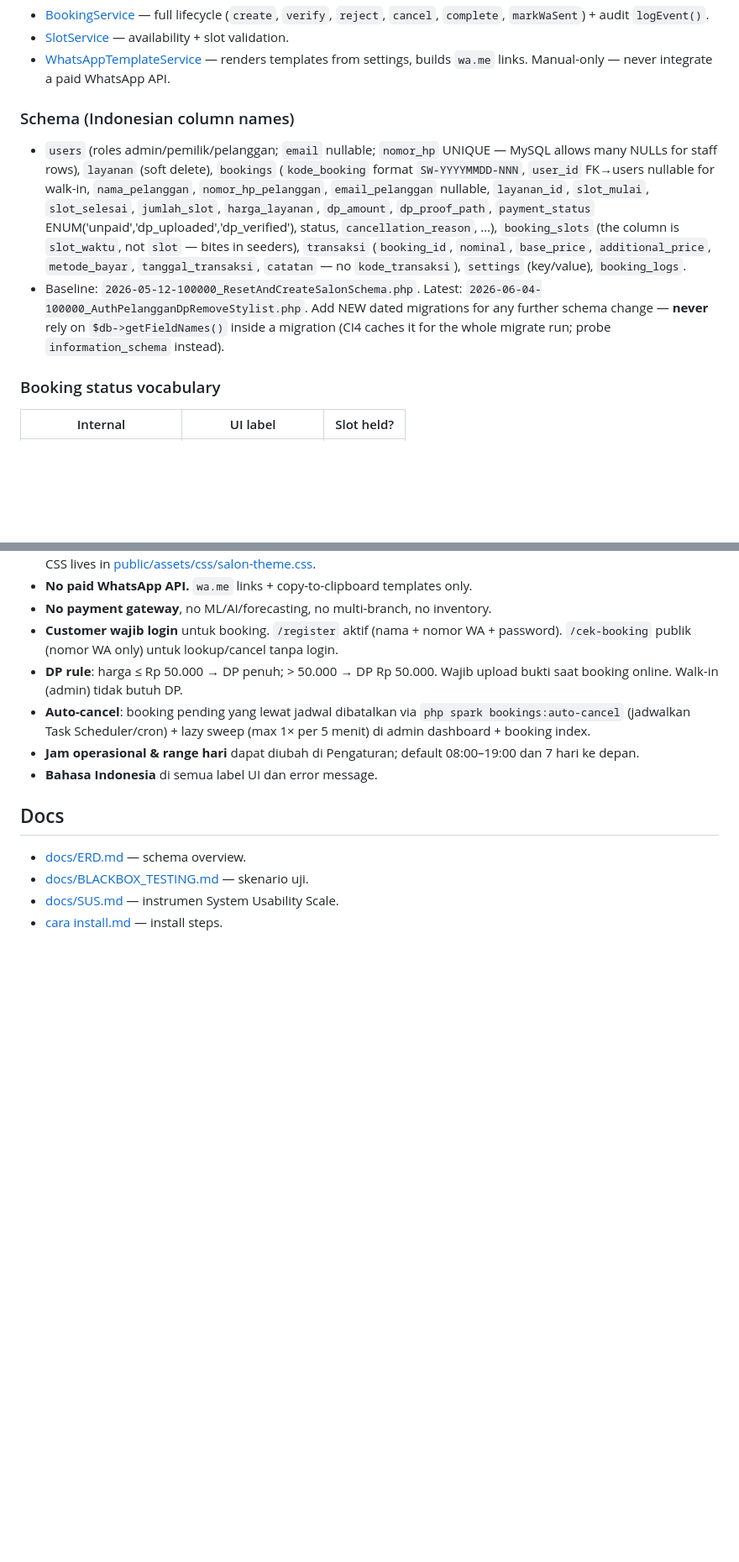
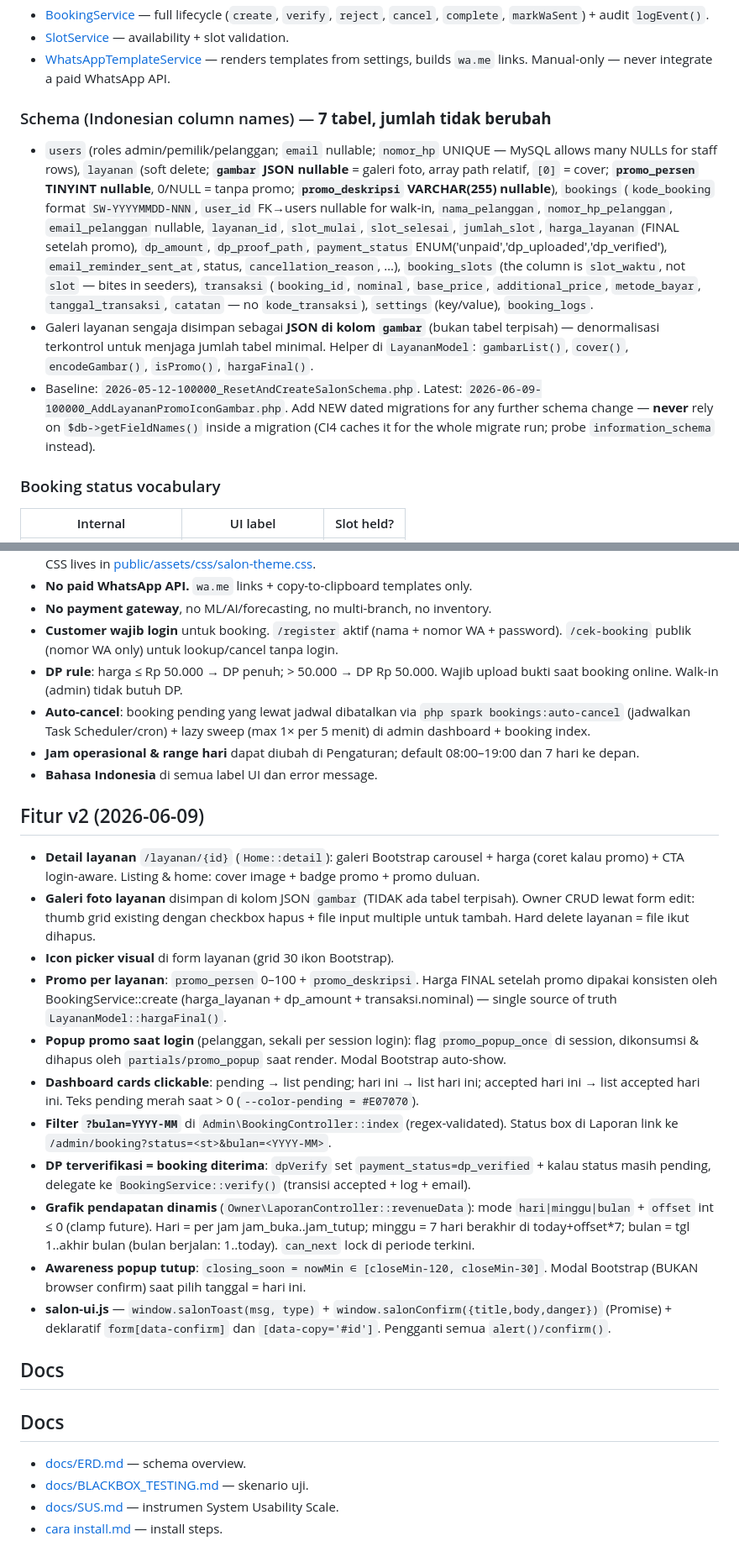
Before and after one commit to ryuken25/beauty-salon, a Markdown page: CLAUDE.md, 2 parts joined by grey strips. Shown at 84% size. Rendered like a GitHub page; blank space fills up the shorter version.

Commit message:
docs: schema v2 + fitur v2 (galeri JSON, promo, popup, chart dinamis)
Fase 11.

CLAUDE.md:
  Schema section header: '— 7 tabel, jumlah tidak berubah' eksplisit.
    layanan: tambah notes gambar JSON, promo_persen TINYINT,
    promo_deskripsi VARCHAR255 (semuanya nullable). bookings
    harga_layanan diberi catatan '(FINAL setelah promo)'.
    Latest migration pointer di-update ke 2026-06-09.
  Section baru 'Fitur v2 (2026-06-09)' (11 bullet):
    detail layanan, galeri JSON kolom (bukan tabel), icon picker,
    promo harga final, popup once, dashboard clickable, filter bulan,
    DP=accepted, revenue dinamis (hari/minggu/bulan + prev/next),
    awareness modal tutup, salon-ui.js helpers (toast + confirm).

docs/ERD.md: layanan schema ditambah 3 kolom v2 inline dengan komentar
  'array path foto, [0] = cover', 'promo_persen TINYINT NULL', dst.
  Catatan eksplisit '— jumlah tabel tetap 7. Galeri sengaja JSON
  (denormalisasi terkontrol) supaya tidak perlu tabel layanan_gambar.'

php -l semua app/ bersih (lint pass).

```diff
--- a/CLAUDE.md
+++ b/CLAUDE.md
@@ -52,9 +52,10 @@ Demo accounts (password `Password123!`) — semua login di `/login`:
 - [SlotService](app/Services/SlotService.php) — availability + slot validation.
 - [WhatsAppTemplateService](app/Services/WhatsAppTemplateService.php) — renders templates from settings, builds `wa.me` links. Manual-only — never integrate a paid WhatsApp API.
 
-### Schema (Indonesian column names)
-- `users` (roles admin/pemilik/pelanggan; `email` nullable; `nomor_hp` UNIQUE — MySQL allows many NULLs for staff rows), `layanan` (soft delete), `bookings` (`kode_booking` format `SW-YYYYMMDD-NNN`, `user_id` FK→users nullable for walk-in, `nama_pelanggan`, `nomor_hp_pelanggan`, `email_pelanggan` nullable, `layanan_id`, `slot_mulai`, `slot_selesai`, `jumlah_slot`, `harga_layanan`, `dp_amount`, `dp_proof_path`, `payment_status` ENUM('unpaid','dp_uploaded','dp_verified'), status, `cancellation_reason`, …), `booking_slots` (the column is `slot_waktu`, not `slot` — bites in seeders), `transaksi` (`booking_id`, `nominal`, `base_price`, `additional_price`, `metode_bayar`, `tanggal_transaksi`, `catatan` — no `kode_transaksi`), `settings` (key/value), `booking_logs`.
-- Baseline: `2026-05-12-100000_ResetAndCreateSalonSchema.php`. Latest: `2026-06-04-100000_AuthPelangganDpRemoveStylist.php`. Add NEW dated migrations for any further schema change — **never** rely on `$db->getFieldNames()` inside a migration (CI4 caches it for the whole migrate run; probe `information_schema` instead).
+### Schema (Indonesian column names) — **7 tabel, jumlah tidak berubah**
+- `users` (roles admin/pemilik/pelanggan; `email` nullable; `nomor_hp` UNIQUE — MySQL allows many NULLs for staff rows), `layanan` (soft delete; **`gambar` JSON nullable** = galeri foto, array path relatif, `[0]` = cover; **`promo_persen` TINYINT nullable**, 0/NULL = tanpa promo; **`promo_deskripsi` VARCHAR(255) nullable**), `bookings` (`kode_booking` format `SW-YYYYMMDD-NNN`, `user_id` FK→users nullable for walk-in, `nama_pelanggan`, `nomor_hp_pelanggan`, `email_pelanggan` nullable, `layanan_id`, `slot_mulai`, `slot_selesai`, `jumlah_slot`, `harga_layanan` (FINAL setelah promo), `dp_amount`, `dp_proof_path`, `payment_status` ENUM('unpaid','dp_uploaded','dp_verified'), `email_reminder_sent_at`, status, `cancellation_reason`, …), `booking_slots` (the column is `slot_waktu`, not `slot` — bites in seeders), `transaksi` (`booking_id`, `nominal`, `base_price`, `additional_price`, `metode_bayar`, `tanggal_transaksi`, `catatan` — no `kode_transaksi`), `settings` (key/value), `booking_logs`.
+- Galeri layanan sengaja disimpan sebagai **JSON di kolom `gambar`** (bukan tabel terpisah) — denormalisasi terkontrol untuk menjaga jumlah tabel minimal. Helper di `LayananModel`: `gambarList()`, `cover()`, `encodeGambar()`, `isPromo()`, `hargaFinal()`.
+- Baseline: `2026-05-12-100000_ResetAndCreateSalonSchema.php`. Latest: `2026-06-09-100000_AddLayananPromoIconGambar.php`. Add NEW dated migrations for any further schema change — **never** rely on `$db->getFieldNames()` inside a migration (CI4 caches it for the whole migrate run; probe `information_schema` instead).
 
 ### Booking status vocabulary
 | Internal | UI label | Slot held? |
@@ -84,6 +85,22 @@ Logic di [BookingService::cancel](app/Services/BookingService.php). Admin juga b
 - **Jam operasional & range hari** dapat diubah di Pengaturan; default 08:00–19:00 dan 7 hari ke depan.
 - **Bahasa Indonesia** di semua label UI dan error message.
 
+## Fitur v2 (2026-06-09)
+
+- **Detail layanan** `/layanan/{id}` (`Home::detail`): galeri Bootstrap carousel + harga (coret kalau promo) + CTA login-aware. Listing & home: cover image + badge promo + promo duluan.
+- **Galeri foto layanan** disimpan di kolom JSON `gambar` (TIDAK ada tabel terpisah). Owner CRUD lewat form edit: thumb grid existing dengan checkbox hapus + file input multiple untuk tambah. Hard delete layanan = file ikut dihapus.
+- **Icon picker visual** di form layanan (grid 30 ikon Bootstrap).
+- **Promo per layanan**: `promo_persen` 0–100 + `promo_deskripsi`. Harga FINAL setelah promo dipakai konsisten oleh BookingService::create (harga_layanan + dp_amount + transaksi.nominal) — single source of truth `LayananModel::hargaFinal()`.
+- **Popup promo saat login** (pelanggan, sekali per session login): flag `promo_popup_once` di session, dikonsumsi & dihapus oleh `partials/promo_popup` saat render. Modal Bootstrap auto-show.
+- **Dashboard cards clickable**: pending → list pending; hari ini → list hari ini; accepted hari ini → list accepted hari ini. Teks pending merah saat > 0 (`--color-pending = #E07070`).
+- **Filter `?bulan=YYYY-MM`** di `Admin\BookingController::index` (regex-validated). Status box di Laporan link ke `/admin/booking?status=<st>&bulan=<YYYY-MM>`.
+- **DP terverifikasi = booking diterima**: `dpVerify` set `payment_status=dp_verified` + kalau status masih pending, delegate ke `BookingService::verify()` (transisi accepted + log + email).
+- **Grafik pendapatan dinamis** (`Owner\LaporanController::revenueData`): mode `hari|minggu|bulan` + `offset` int ≤ 0 (clamp future). Hari = per jam jam_buka..jam_tutup; minggu = 7 hari berakhir di today+offset*7; bulan = tgl 1..akhir bulan (bulan berjalan: 1..today). `can_next` lock di periode terkini.
+- **Awareness popup tutup**: `closing_soon = nowMin ∈ [closeMin-120, closeMin-30]`. Modal Bootstrap (BUKAN browser confirm) saat pilih tanggal = hari ini.
+- **salon-ui.js** — `window.salonToast(msg, type)` + `window.salonConfirm({title,body,danger})` (Promise<bool>) + deklaratif `form[data-confirm]` dan `[data-copy='#id']`. Pengganti semua `alert()/confirm()`.
+
+## Docs
+
 ## Docs
 - [docs/ERD.md](docs/ERD.md) — schema overview.
 - [docs/BLACKBOX_TESTING.md](docs/BLACKBOX_TESTING.md) — skenario uji.
```
Also changed, not shown: docs/ERD.md (+5 -0 lines).
